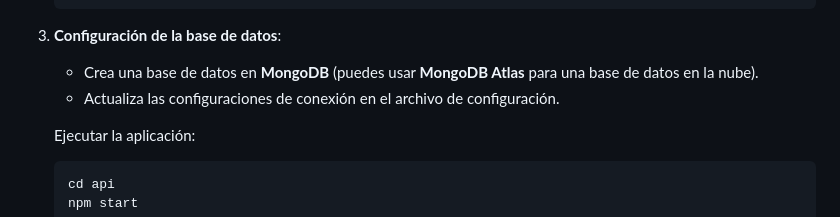
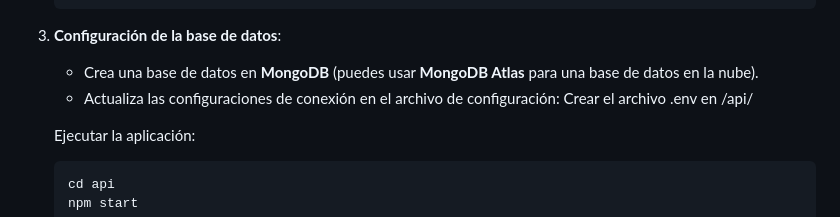
Before and after one commit to Txaverria/JOBHUNT, a Markdown page: README.md, the part around the change. Rendered like a GitHub page.

```diff
--- a/README.md
+++ b/README.md
@@ -92,7 +92,7 @@ El proyecto tiene como objetivo desarrollar una aplicación web utilizando tecno
 3. **Configuración de la base de datos**:
 
    - Crea una base de datos en **MongoDB** (puedes usar **MongoDB Atlas** para una base de datos en la nube).
-   - Actualiza las configuraciones de conexión en el archivo de configuración.
+   - Actualiza las configuraciones de conexión en el archivo de configuración: Crear el archivo .env en /api/
 
    Ejecutar la aplicación:
 
```
